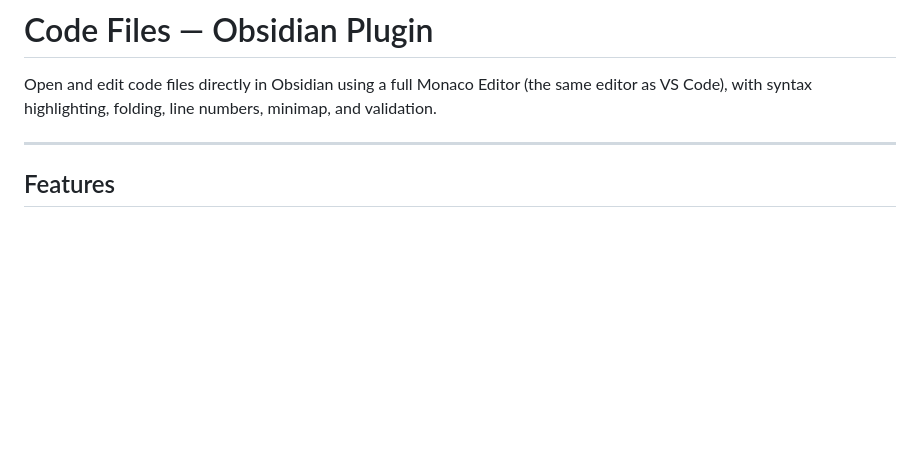
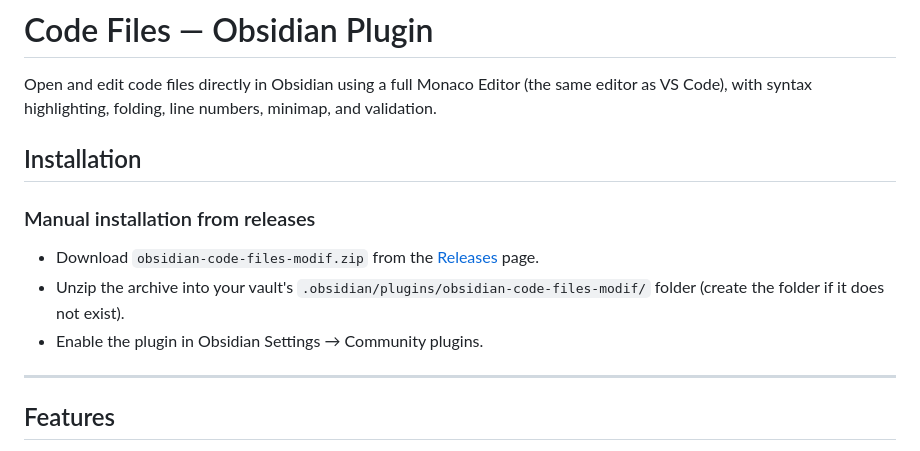
Before and after one commit to 3C0D/obsidian-code-files-modif, a Markdown page: README.md, the part around the change. Rendered like a GitHub page; blank space fills up the shorter version.

Commit message:
docs: add manual installation instructions to README

```diff
--- a/README.md
+++ b/README.md
@@ -1,6 +1,14 @@
 # Code Files — Obsidian Plugin
 
 Open and edit code files directly in Obsidian using a full Monaco Editor (the same editor as VS Code), with syntax highlighting, folding, line numbers, minimap, and validation.
+
+## Installation
+
+### Manual installation from releases
+
+- Download `obsidian-code-files-modif.zip` from the [Releases](https://github.com/3C0D/obsidian-code-files-modif/releases) page.
+- Unzip the archive into your vault's `.obsidian/plugins/obsidian-code-files-modif/` folder (create the folder if it does not exist).
+- Enable the plugin in Obsidian Settings → Community plugins.
 
 ---
 
```
